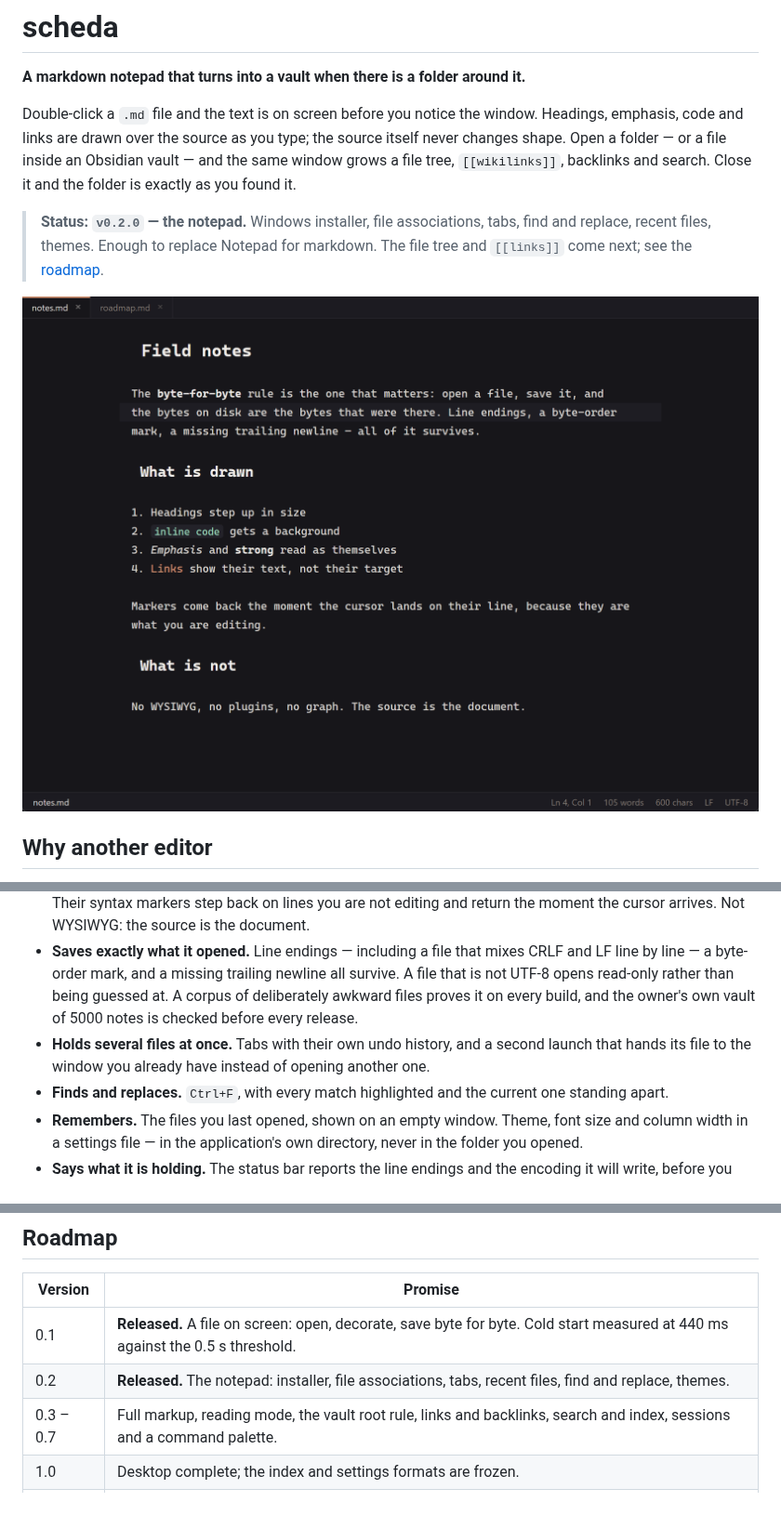
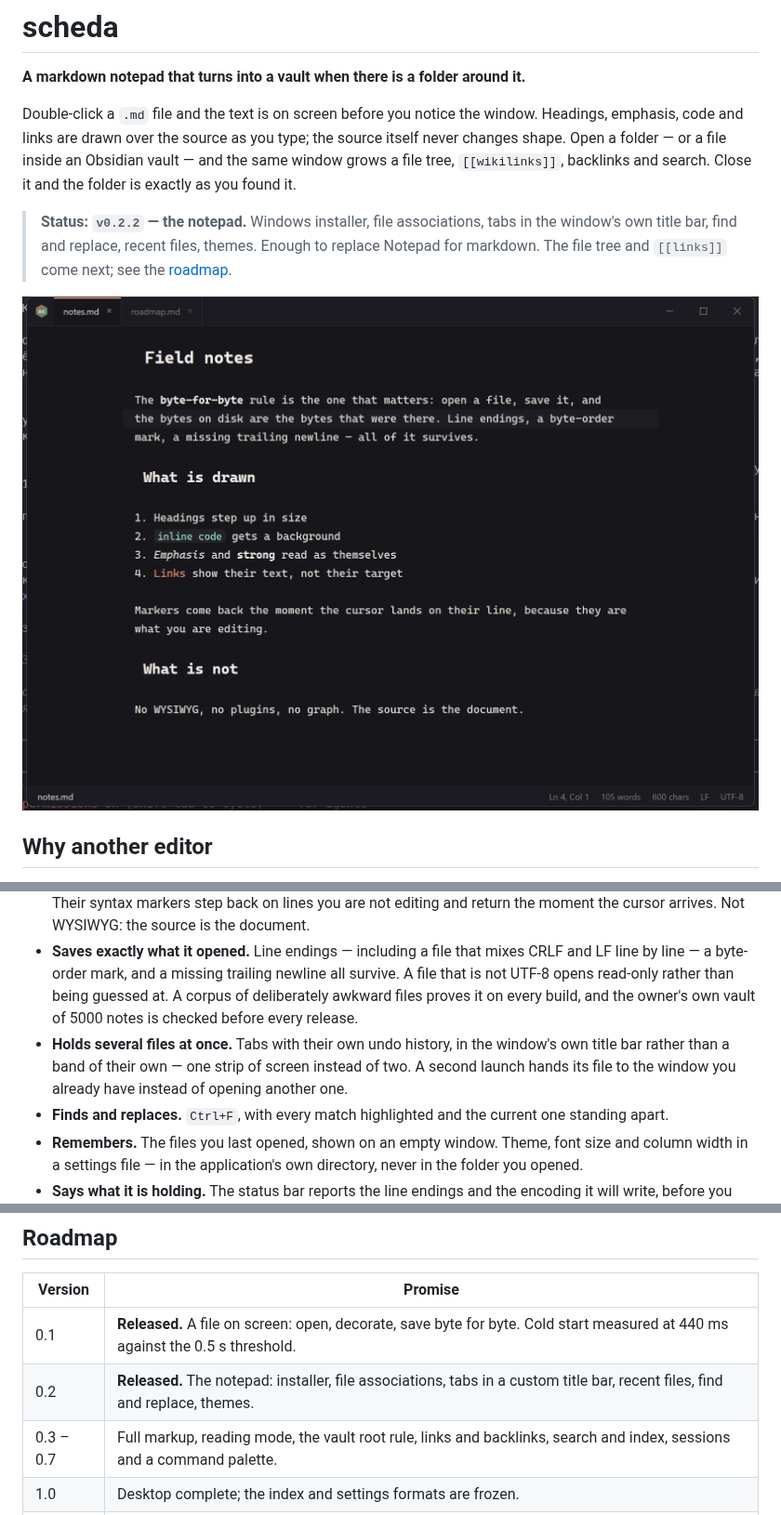
Before and after one commit to lacodda/scheda, a Markdown page: README.md, 3 parts joined by grey strips. Shown at 93% size. Rendered like a GitHub page; pictures changed too: assets/screenshot.png.

```diff
--- a/README.md
+++ b/README.md
@@ -6,7 +6,7 @@
 
 Double-click a `.md` file and the text is on screen before you notice the window. Headings, emphasis, code and links are drawn over the source as you type; the source itself never changes shape. Open a folder — or a file inside an Obsidian vault — and the same window grows a file tree, `[[wikilinks]]`, backlinks and search. Close it and the folder is exactly as you found it.
 
-> **Status: `v0.2.0` — the notepad.** Windows installer, file associations, tabs, find and replace, recent files, themes. Enough to replace Notepad for markdown. The file tree and `[[links]]` come next; see the [roadmap](#roadmap).
+> **Status: `v0.2.2` — the notepad.** Windows installer, file associations, tabs in the window's own title bar, find and replace, recent files, themes. Enough to replace Notepad for markdown. The file tree and `[[links]]` come next; see the [roadmap](#roadmap).
 
 <img src="https://raw.githubusercontent.com/lacodda/scheda/main/assets/screenshot.png" alt="scheda showing a markdown file with headings, emphasis and inline code drawn over the source" width="880">
 
@@ -23,7 +23,7 @@ scheda is the notepad with a lean towards markdown: the speed of the third, the
 - **Opens instantly.** A file from a double-click, from the command line, from `Ctrl+O`, from a drop on the window. The core reads it before the window exists, so the text is in hand by the time there is somewhere to put it — 440 ms from process start to the first character on screen, measured, against a 500 ms gate.
 - **Shows markdown without hiding the source.** Headings, emphasis, code and links are drawn over the text. Their syntax markers step back on lines you are not editing and return the moment the cursor arrives. Not WYSIWYG: the source is the document.
 - **Saves exactly what it opened.** Line endings — including a file that mixes CRLF and LF line by line — a byte-order mark, and a missing trailing newline all survive. A file that is not UTF-8 opens read-only rather than being guessed at. A corpus of deliberately awkward files proves it on every build, and the owner's own vault of 5000 notes is checked before every release.
-- **Holds several files at once.** Tabs with their own undo history, and a second launch that hands its file to the window you already have instead of opening another one.
+- **Holds several files at once.** Tabs with their own undo history, in the window's own title bar rather than a band of their own — one strip of screen instead of two. A second launch hands its file to the window you already have instead of opening another one.
 - **Finds and replaces.** `Ctrl+F`, with every match highlighted and the current one standing apart.
 - **Remembers.** The files you last opened, shown on an empty window. Theme, font size and column width in a settings file — in the application's own directory, never in the folder you opened.
 - **Says what it is holding.** The status bar reports the line endings and the encoding it will write, before you save.
@@ -39,7 +39,7 @@ scheda is the notepad with a lean towards markdown: the speed of the third, the
 | Version | Promise |
 | --- | --- |
 | 0.1 | **Released.** A file on screen: open, decorate, save byte for byte. Cold start measured at 440 ms against the 0.5 s threshold. |
-| 0.2 | **Released.** The notepad: installer, file associations, tabs, recent files, find and replace, themes. |
+| 0.2 | **Released.** The notepad: installer, file associations, tabs in a custom title bar, recent files, find and replace, themes. |
 | 0.3 – 0.7 | Full markup, reading mode, the vault root rule, links and backlinks, search and index, sessions and a command palette. |
 | 1.0 | Desktop complete; the index and settings formats are frozen. |
 | 1.x | Sync between desktops via efema, then the Android replica. |
```
Also changed, not shown: docs/adr/0001-a-rust-core-behind-a-web-editor.md (+33 -0 lines), 10 other files.
